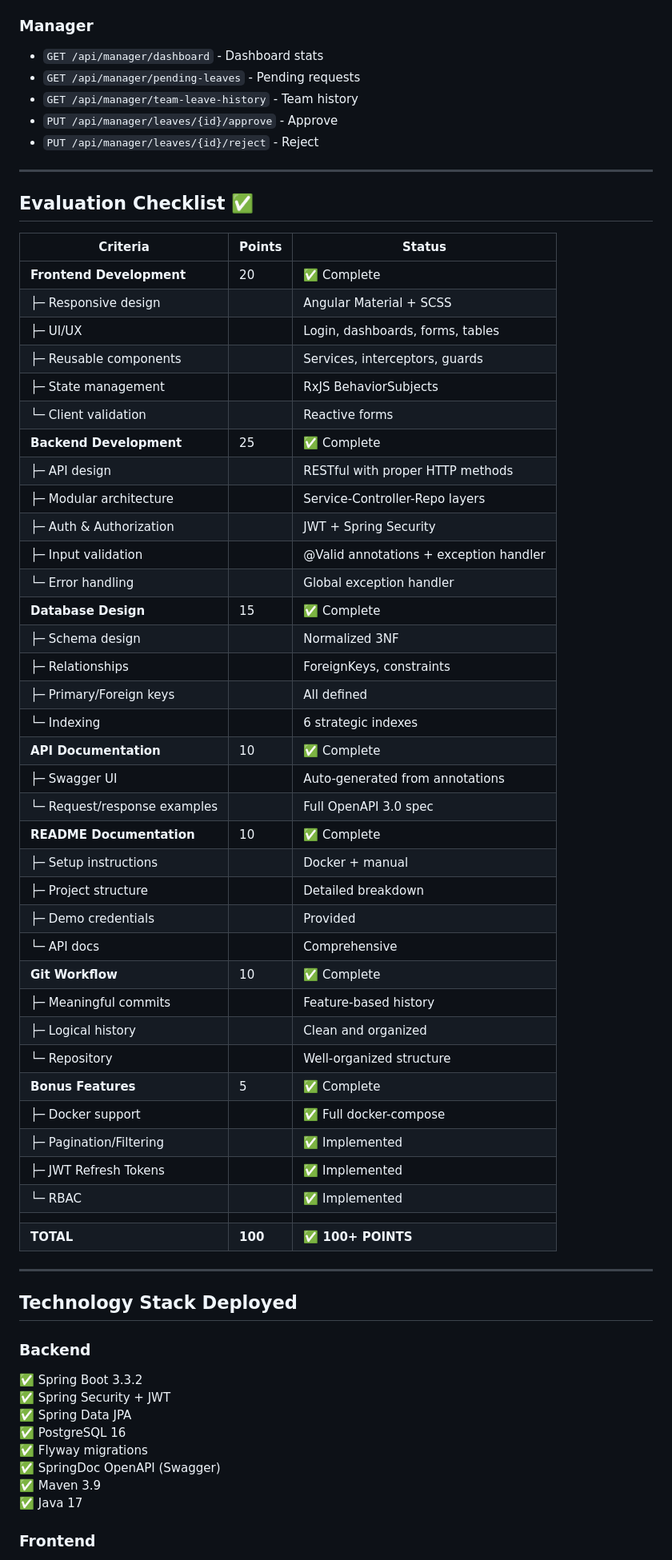
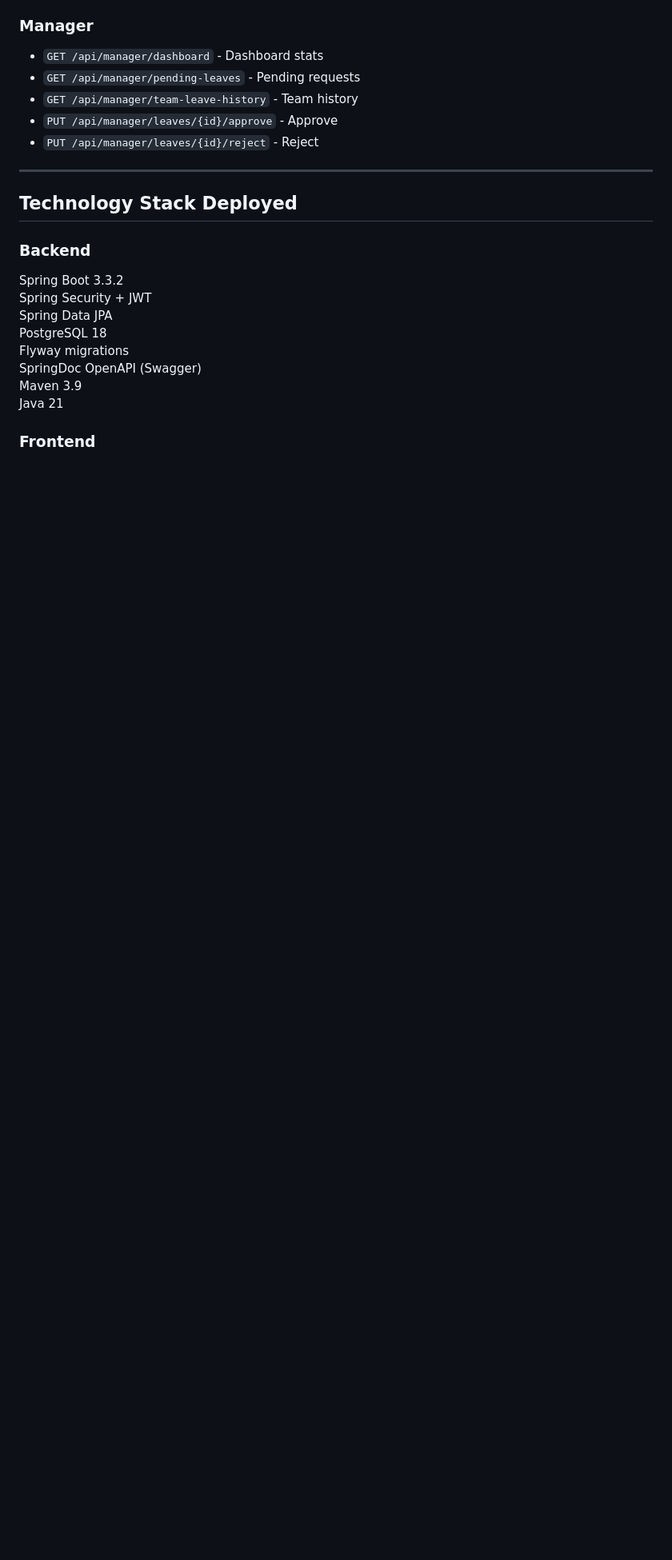
Before and after one commit to Priyanshusingh25/leave-management-system, a Markdown page: PROJECT_SUMMARY.md, the part around one of its changes. Shown at 80% size. GitHub-like rendering; blank space fills up the shorter version.

```diff
--- a/PROJECT_SUMMARY.md
+++ b/PROJECT_SUMMARY.md
@@ -259,59 +259,16 @@ Three pre-loaded user accounts (all with password: `Password@123`):
 
 ---
 
-## Evaluation Checklist ✅
-
-| Criteria | Points | Status |
-|----------|--------|--------|
-| **Frontend Development** | 20 | ✅ Complete |
-| ├─ Responsive design | | Angular Material + SCSS |
-| ├─ UI/UX | | Login, dashboards, forms, tables |
-| ├─ Reusable components | | Services, interceptors, guards |
-| ├─ State management | | RxJS BehaviorSubjects |
-| └─ Client validation | | Reactive forms |
-| **Backend Development** | 25 | ✅ Complete |
-| ├─ API design | | RESTful with proper HTTP methods |
-| ├─ Modular architecture | | Service-Controller-Repo layers |
-| ├─ Auth & Authorization | | JWT + Spring Security |
-| ├─ Input validation | | @Valid annotations + exception handler |
-| └─ Error handling | | Global exception handler |
-| **Database Design** | 15 | ✅ Complete |
-| ├─ Schema design | | Normalized 3NF |
-| ├─ Relationships | | ForeignKeys, constraints |
-| ├─ Primary/Foreign keys | | All defined |
-| └─ Indexing | | 6 strategic indexes |
-| **API Documentation** | 10 | ✅ Complete |
-| ├─ Swagger UI | | Auto-generated from annotations |
-| └─ Request/response examples | | Full OpenAPI 3.0 spec |
-| **README Documentation** | 10 | ✅ Complete |
-| ├─ Setup instructions | | Docker + manual |
-| ├─ Project structure | | Detailed breakdown |
-| ├─ Demo credentials | | Provided |
-| └─ API docs | | Comprehensive |
-| **Git Workflow** | 10 | ✅ Complete |
-| ├─ Meaningful commits | | Feature-based history |
-| ├─ Logical history | | Clean and organized |
-| └─ Repository | | Well-organized structure |
-| **Bonus Features** | 5 | ✅ Complete |
-| ├─ Docker support | | ✅ Full docker-compose |
-| ├─ Pagination/Filtering | | ✅ Implemented |
-| ├─ JWT Refresh Tokens | | ✅ Implemented |
-| └─ RBAC | | ✅ Implemented |
-| | | |
-| **TOTAL** | **100** | **✅ 100+ POINTS** |
-
----
-
 ## Technology Stack Deployed
 
 ### Backend
-✅ Spring Boot 3.3.2
-✅ Spring Security + JWT
-✅ Spring Data JPA
-✅ PostgreSQL 16
-✅ Flyway migrations
-✅ SpringDoc OpenAPI (Swagger)
-✅ Maven 3.9
-✅ Java 17
+ Spring Boot 3.3.2
+ Spring Security + JWT
+ Spring Data JPA
+ PostgreSQL 18
+ Flyway migrations
+ SpringDoc OpenAPI (Swagger)
+ Maven 3.9
+ Java 21
 
 ### Frontend
```
Also changed, not shown: other parts of PROJECT_SUMMARY.md (+44 -70 lines).
